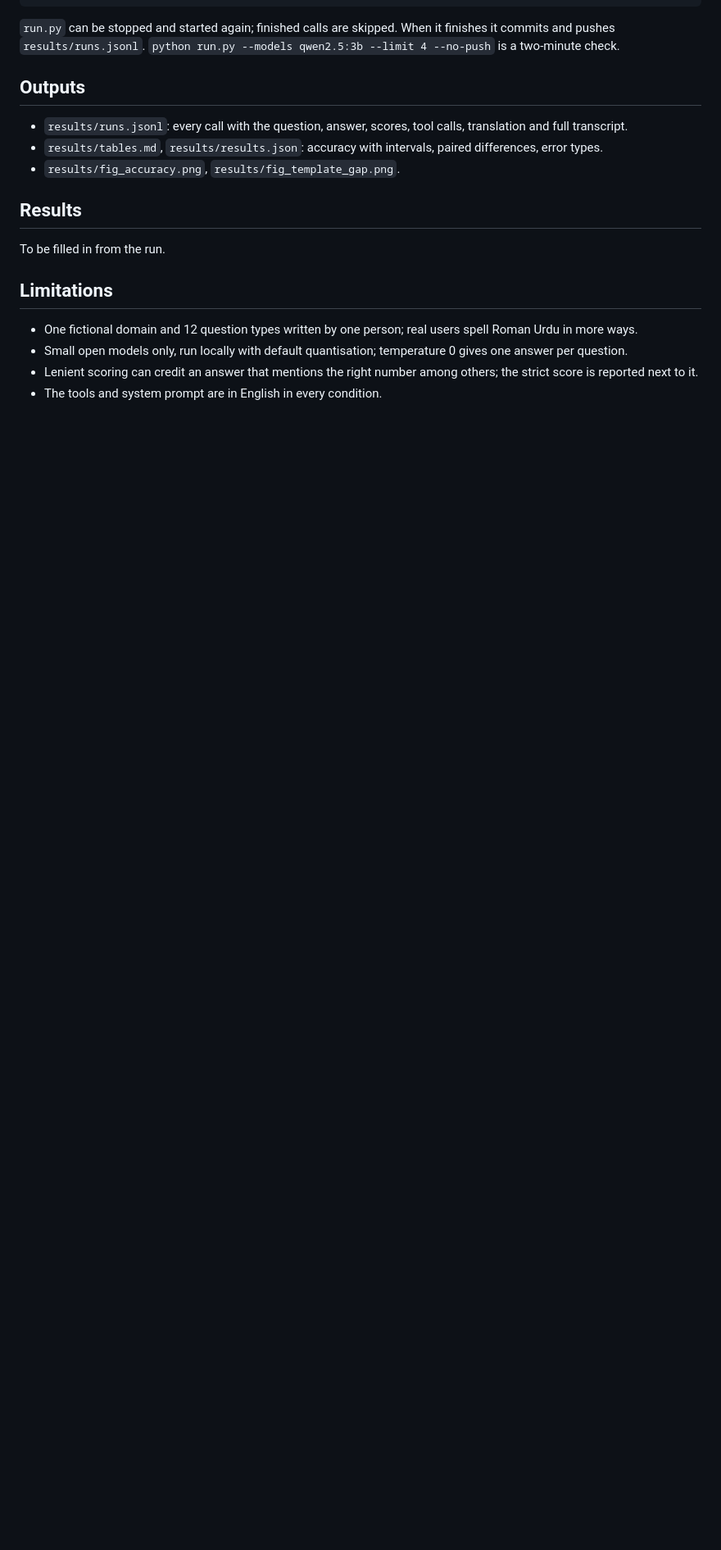
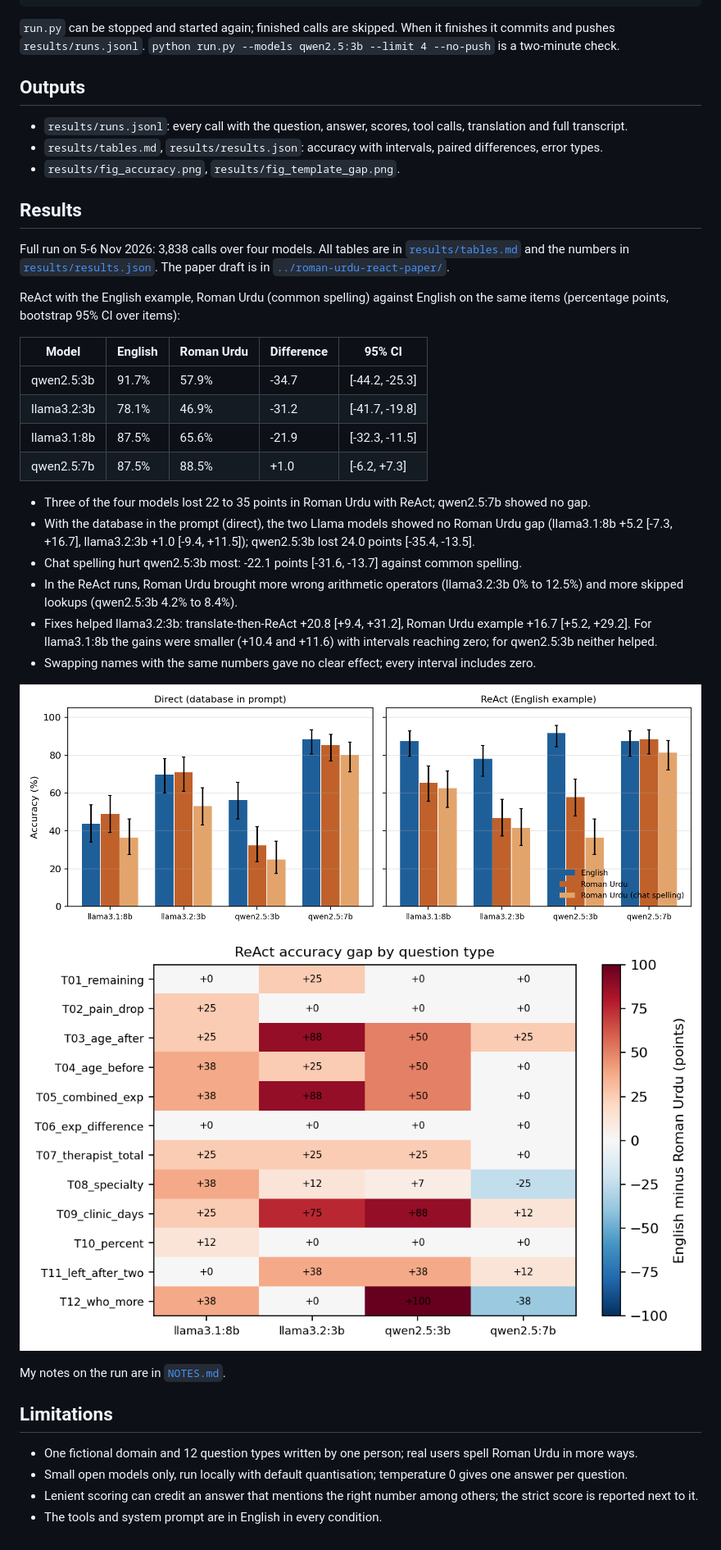
Before and after one commit to MHKhan50/agentic-ai-research-log, a Markdown page: roman-urdu-react-bench/README.md, the part around the change. Shown at 82% size. Drawn GitHub-style; blank space fills up the shorter version.

Commit message:
Roman Urdu ReAct benchmark: add results summary to README

```diff
--- a/roman-urdu-react-bench/README.md
+++ b/roman-urdu-react-bench/README.md
@@ -59,7 +59,34 @@ python analysis.py                       # tables and figures, no model needed
 - `results/fig_accuracy.png`, `results/fig_template_gap.png`.
 
 ## Results
-To be filled in from the run.
+Full run on 5-6 Nov 2026: 3,838 calls over four models. All tables are in
+[`results/tables.md`](results/tables.md) and the numbers in [`results/results.json`](results/results.json).
+The paper draft is in [`../roman-urdu-react-paper/`](../roman-urdu-react-paper/).
+
+ReAct with the English example, Roman Urdu (common spelling) against English on the same items
+(percentage points, bootstrap 95% CI over items):
+
+| Model | English | Roman Urdu | Difference | 95% CI |
+|---|---|---|---|---|
+| qwen2.5:3b | 91.7% | 57.9% | -34.7 | [-44.2, -25.3] |
+| llama3.2:3b | 78.1% | 46.9% | -31.2 | [-41.7, -19.8] |
+| llama3.1:8b | 87.5% | 65.6% | -21.9 | [-32.3, -11.5] |
+| qwen2.5:7b | 87.5% | 88.5% | +1.0 | [-6.2, +7.3] |
+
+- Three of the four models lost 22 to 35 points in Roman Urdu with ReAct; qwen2.5:7b showed no gap.
+- With the database in the prompt (direct), the two Llama models showed no Roman Urdu gap
+  (llama3.1:8b +5.2 [-7.3, +16.7], llama3.2:3b +1.0 [-9.4, +11.5]); qwen2.5:3b lost 24.0 points [-35.4, -13.5].
+- Chat spelling hurt qwen2.5:3b most: -22.1 points [-31.6, -13.7] against common spelling.
+- In the ReAct runs, Roman Urdu brought more wrong arithmetic operators (llama3.2:3b 0% to 12.5%) and more
+  skipped lookups (qwen2.5:3b 4.2% to 8.4%).
+- Fixes helped llama3.2:3b: translate-then-ReAct +20.8 [+9.4, +31.2], Roman Urdu example +16.7 [+5.2, +29.2].
+  For llama3.1:8b the gains were smaller (+10.4 and +11.6) with intervals reaching zero; for qwen2.5:3b neither helped.
+- Swapping names with the same numbers gave no clear effect; every interval includes zero.
+
+![Accuracy by model, method and form](results/fig_accuracy.png)
+![Roman Urdu gap by question type](results/fig_template_gap.png)
+
+My notes on the run are in [`NOTES.md`](NOTES.md).
 
 ## Limitations
 - One fictional domain and 12 question types written by one person; real users spell Roman Urdu in more ways.
```
